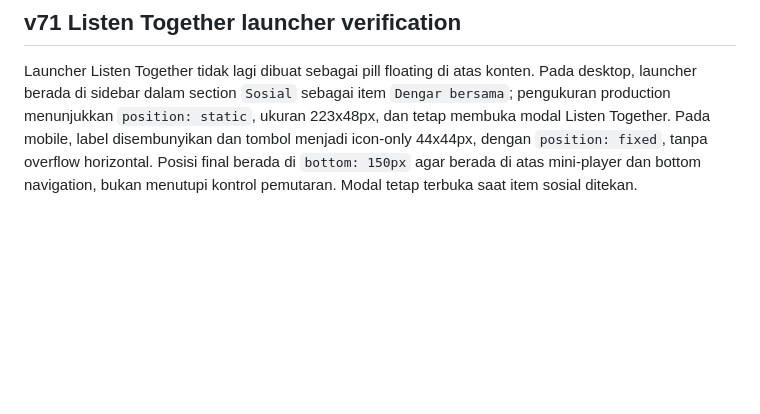
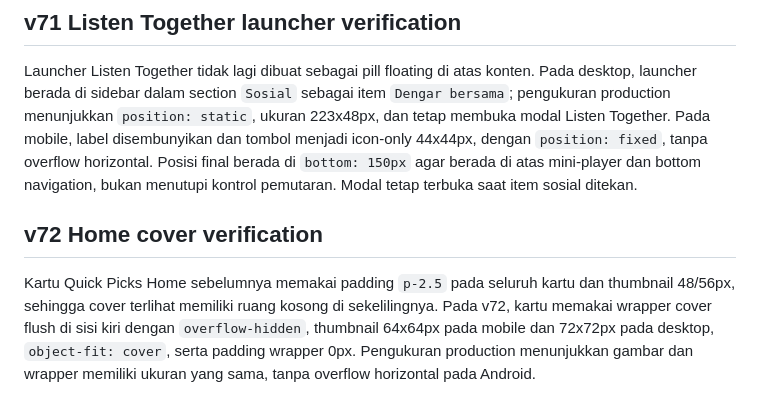
Before and after one commit to DaffaHeroik/MalaMusic, a Markdown page: notes/manual-audit-2026-08-17.md, the part around the change. Drawn GitHub-style; blank space fills up the shorter version.

Commit message:
docs: record home cover layout audit

```diff
--- a/notes/manual-audit-2026-08-17.md
+++ b/notes/manual-audit-2026-08-17.md
@@ -36,3 +36,7 @@ Pada production v68, kartu Popular Playlist `Lagu Pop Indonesia Terbaru 2026 - 2
 ## v71 Listen Together launcher verification
 
 Launcher Listen Together tidak lagi dibuat sebagai pill floating di atas konten. Pada desktop, launcher berada di sidebar dalam section `Sosial` sebagai item `Dengar bersama`; pengukuran production menunjukkan `position: static`, ukuran 223x48px, dan tetap membuka modal Listen Together. Pada mobile, label disembunyikan dan tombol menjadi icon-only 44x44px, dengan `position: fixed`, tanpa overflow horizontal. Posisi final berada di `bottom: 150px` agar berada di atas mini-player dan bottom navigation, bukan menutupi kontrol pemutaran. Modal tetap terbuka saat item sosial ditekan.
+
+## v72 Home cover verification
+
+Kartu Quick Picks Home sebelumnya memakai padding `p-2.5` pada seluruh kartu dan thumbnail 48/56px, sehingga cover terlihat memiliki ruang kosong di sekelilingnya. Pada v72, kartu memakai wrapper cover flush di sisi kiri dengan `overflow-hidden`, thumbnail 64x64px pada mobile dan 72x72px pada desktop, `object-fit: cover`, serta padding wrapper 0px. Pengukuran production menunjukkan gambar dan wrapper memiliki ukuran yang sama, tanpa overflow horizontal pada Android.
```
